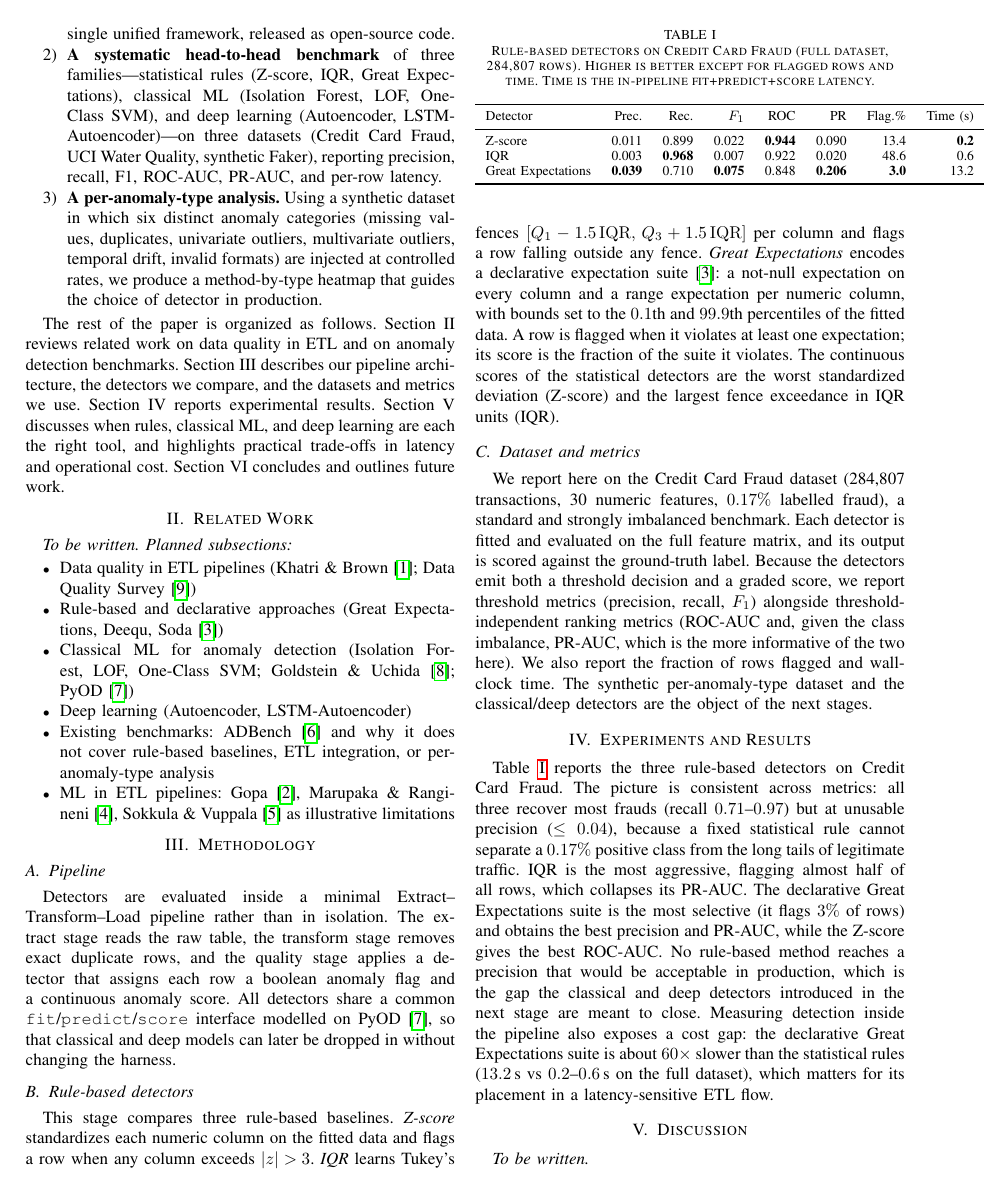
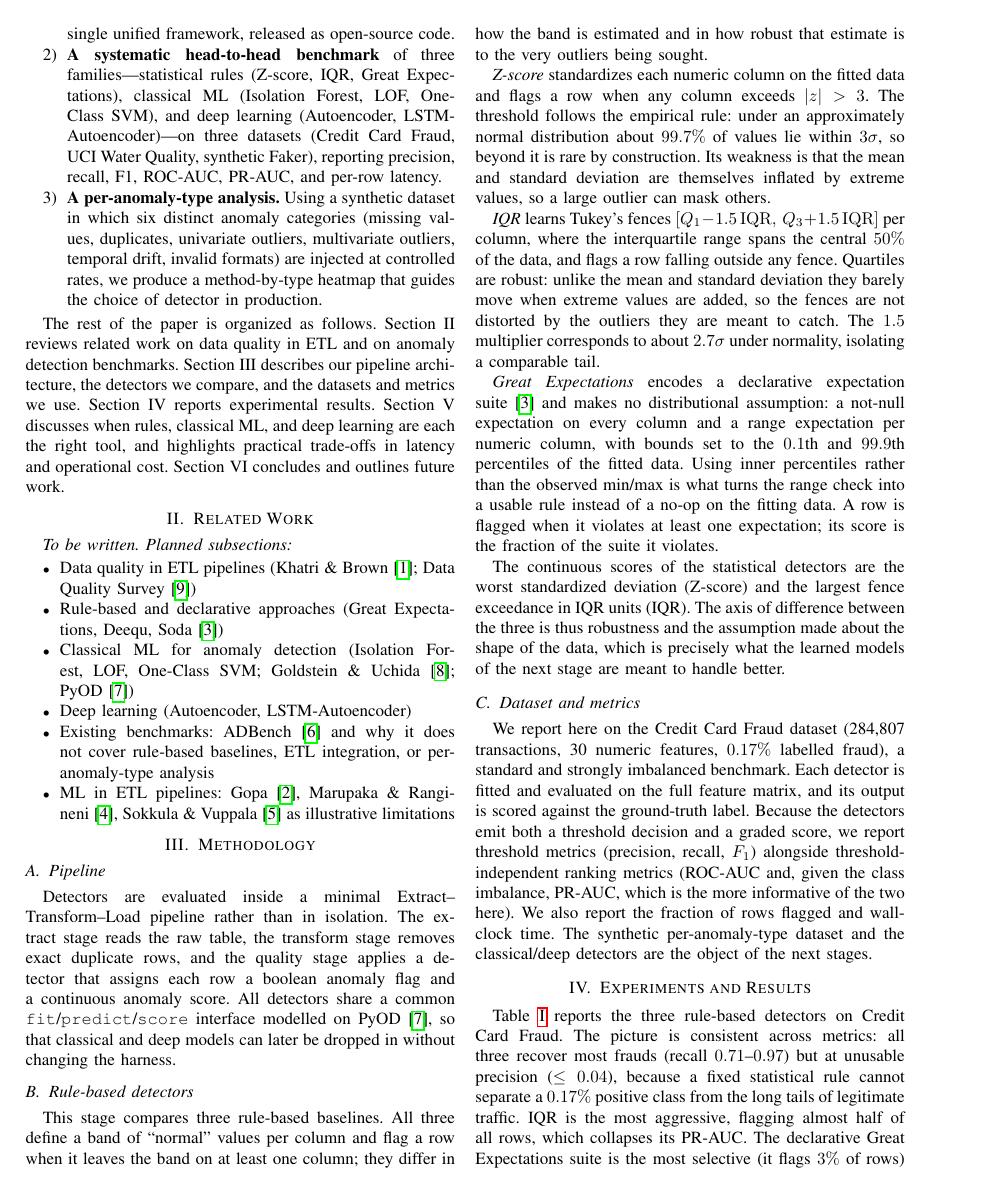
Before and after one commit to theobigand/etl-anomaly-benchmark, a LaTeX paper (paper/main.tex): page 2 of 3. Compiled offline with pdfLaTeX; a missing font is replaced by an installed copy or a similar font; a LaTeX package or settings file that is missing is left out.

Commit message:
docs(paper): add the intuition behind each rule-based threshold
Explain why 3 sigma (empirical rule), why Tukey's 1.5*IQR (robust
quartiles, ~2.7 sigma), and why the 0.1/99.9 percentile band for Great
Expectations, framing robustness and distributional assumptions as the
axis that motivates the learned models. Recompile the PDF.

```diff
--- a/paper/main.tex
+++ b/paper/main.tex
@@ -176,20 +176,40 @@ PyOD~\cite{zhao2019pyod}, so that classical and deep models can later be
 dropped in without changing the harness.
 
 \subsection{Rule-based detectors}
-This stage compares three rule-based baselines.
+This stage compares three rule-based baselines. All three define a band of
+``normal'' values per column and flag a row when it leaves the band on at
+least one column; they differ in how the band is estimated and in how
+robust that estimate is to the very outliers being sought.
+
 \emph{Z-score} standardizes each numeric column on the fitted data and
-flags a row when any column exceeds $|z| > 3$.
+flags a row when any column exceeds $|z| > 3$. The threshold follows the
+empirical rule: under an approximately normal distribution about $99.7\%$
+of values lie within $3\sigma$, so beyond it is rare by construction. Its
+weakness is that the mean and standard deviation are themselves inflated
+by extreme values, so a large outlier can mask others.
+
 \emph{IQR} learns Tukey's fences $[Q_1 - 1.5\,\mathrm{IQR},\,
-Q_3 + 1.5\,\mathrm{IQR}]$ per column and flags a row falling outside any
-fence.
+Q_3 + 1.5\,\mathrm{IQR}]$ per column, where the interquartile range spans
+the central $50\%$ of the data, and flags a row falling outside any fence.
+Quartiles are robust: unlike the mean and standard deviation they barely
+move when extreme values are added, so the fences are not distorted by the
+outliers they are meant to catch. The $1.5$ multiplier corresponds to
+about $2.7\sigma$ under normality, isolating a comparable tail.
+
 \emph{Great Expectations} encodes a declarative expectation
-suite~\cite{pipelinetoolssurvey2024}: a not-null expectation on every
-column and a range expectation per numeric column, with bounds set to the
-$0.1$th and $99.9$th percentiles of the fitted data. A row is flagged
-when it violates at least one expectation; its score is the fraction of
-the suite it violates. The continuous scores of the statistical detectors
-are the worst standardized deviation (Z-score) and the largest fence
-exceedance in IQR units (IQR).
+suite~\cite{pipelinetoolssurvey2024} and makes no distributional
+assumption: a not-null expectation on every column and a range expectation
+per numeric column, with bounds set to the $0.1$th and $99.9$th
+percentiles of the fitted data. Using inner percentiles rather than the
+observed min/max is what turns the range check into a usable rule instead
+of a no-op on the fitting data. A row is flagged when it violates at least
+one expectation; its score is the fraction of the suite it violates.
+
+The continuous scores of the statistical detectors are the worst
+standardized deviation (Z-score) and the largest fence exceedance in IQR
+units (IQR). The axis of difference between the three is thus robustness
+and the assumption made about the shape of the data, which is precisely
+what the learned models of the next stage are meant to handle better.
 
 \subsection{Dataset and metrics}
 We report here on the Credit Card Fraud dataset (284{,}807 transactions,
```
Also changed, not shown: paper/main.pdf.
